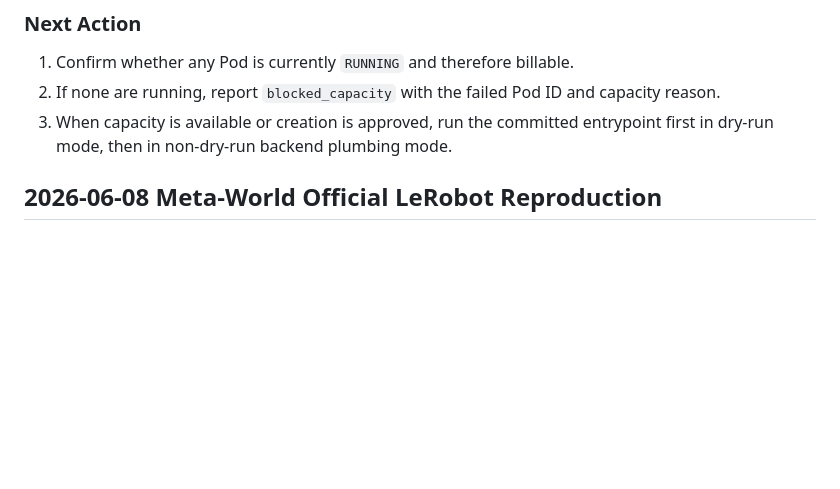
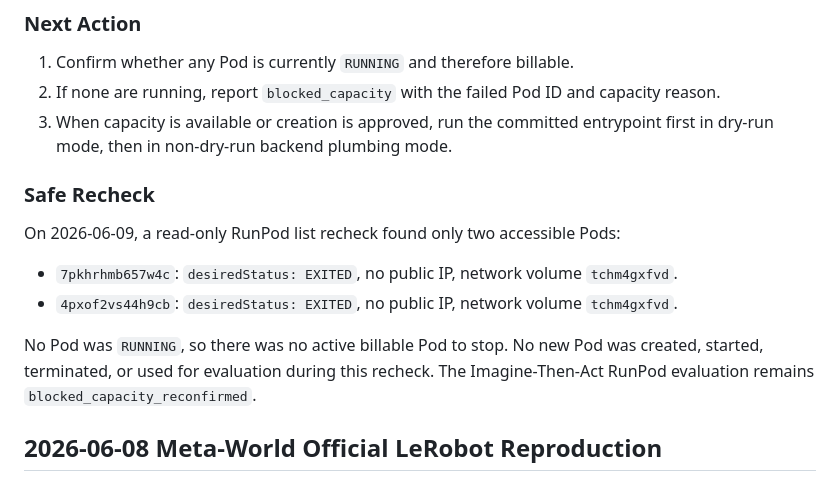
Before and after one commit to mhlee1215/physical_ai_agent, a Markdown page: docs/runpod_worklog.md, the part around the change. Drawn GitHub-style; blank space fills up the shorter version.

Commit message:
Reconfirm Imagine-Then-Act RunPod capacity blocker

```diff
--- a/docs/runpod_worklog.md
+++ b/docs/runpod_worklog.md
@@ -77,6 +77,19 @@ Result: `10` tests passed.
    capacity reason.
 3. When capacity is available or creation is approved, run the committed
    entrypoint first in dry-run mode, then in non-dry-run backend plumbing mode.
+
+### Safe Recheck
+
+On 2026-06-09, a read-only RunPod list recheck found only two accessible Pods:
+
+- `7pkhrhmb657w4c`: `desiredStatus: EXITED`, no public IP, network volume
+  `tchm4gxfvd`.
+- `4pxof2vs44h9cb`: `desiredStatus: EXITED`, no public IP, network volume
+  `tchm4gxfvd`.
+
+No Pod was `RUNNING`, so there was no active billable Pod to stop. No new Pod
+was created, started, terminated, or used for evaluation during this recheck.
+The Imagine-Then-Act RunPod evaluation remains `blocked_capacity_reconfirmed`.
 
 ## 2026-06-08 Meta-World Official LeRobot Reproduction
 
```
